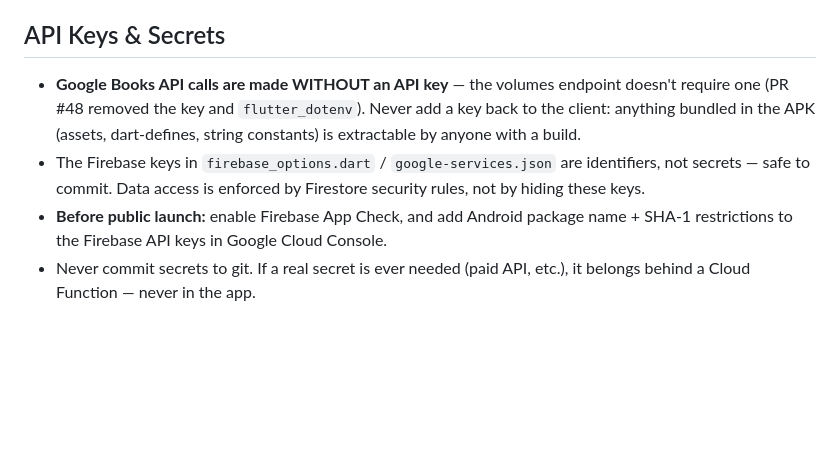
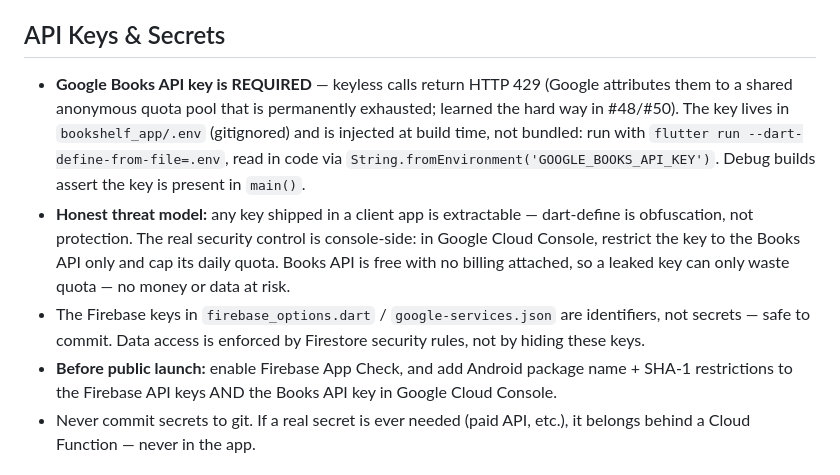
Before and after one commit to BodeKaanta/Book-Shelf-Project, a Markdown page: CLAUDE.md, the part around the change. Drawn GitHub-style; blank space fills up the shorter version.

Commit message:
Update CLAUDE.md: Books API key is required, injected via dart-define
Co-Authored-By: Claude Fable 5 <noreply@anthropic.com>

```diff
--- a/CLAUDE.md
+++ b/CLAUDE.md
@@ -122,9 +122,10 @@ Then check the Build Order section to see the current step. The open issues tell
 - Cloud Storage not used in MVP — book cover art is stored as Google Books API URLs in Firestore, no file storage needed. (Screenshot import doesn't change this: screenshots are matched to a Google Books result and only the cover URL is stored.) Revisit in Phase 2 only if we ever need to keep the user's original photo as a fallback cover.
 
 ## API Keys & Secrets
-- **Google Books API calls are made WITHOUT an API key** — the volumes endpoint doesn't require one (PR #48 removed the key and `flutter_dotenv`). Never add a key back to the client: anything bundled in the APK (assets, dart-defines, string constants) is extractable by anyone with a build.
+- **Google Books API key is REQUIRED** — keyless calls return HTTP 429 (Google attributes them to a shared anonymous quota pool that is permanently exhausted; learned the hard way in #48/#50). The key lives in `bookshelf_app/.env` (gitignored) and is injected at build time, not bundled: run with `flutter run --dart-define-from-file=.env`, read in code via `String.fromEnvironment('GOOGLE_BOOKS_API_KEY')`. Debug builds assert the key is present in `main()`.
+- **Honest threat model:** any key shipped in a client app is extractable — dart-define is obfuscation, not protection. The real security control is console-side: in Google Cloud Console, restrict the key to the Books API only and cap its daily quota. Books API is free with no billing attached, so a leaked key can only waste quota — no money or data at risk.
 - The Firebase keys in `firebase_options.dart` / `google-services.json` are identifiers, not secrets — safe to commit. Data access is enforced by Firestore security rules, not by hiding these keys.
-- **Before public launch:** enable Firebase App Check, and add Android package name + SHA-1 restrictions to the Firebase API keys in Google Cloud Console.
+- **Before public launch:** enable Firebase App Check, and add Android package name + SHA-1 restrictions to the Firebase API keys AND the Books API key in Google Cloud Console.
 - Never commit secrets to git. If a real secret is ever needed (paid API, etc.), it belongs behind a Cloud Function — never in the app.
 
 ## POC Status (as of May 2026)
```
